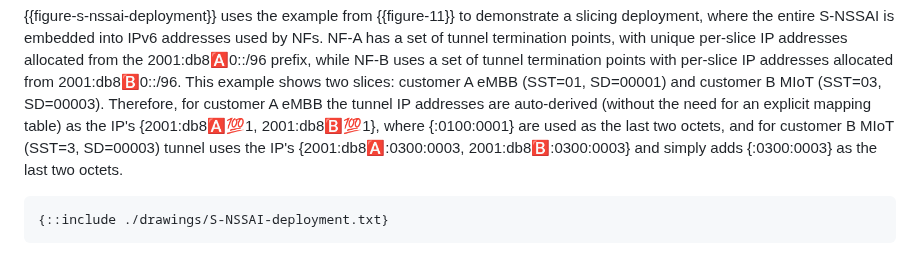
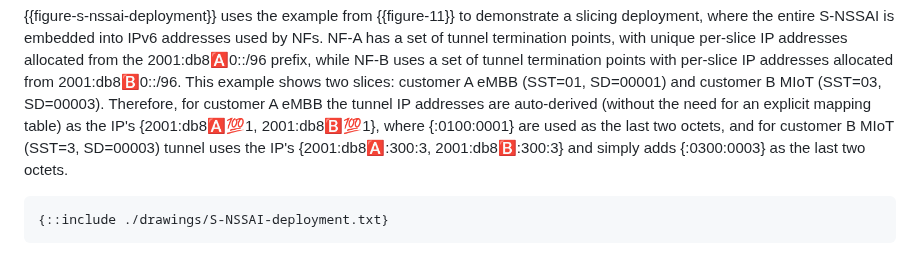
Before and after one commit to boucadair/5g-slice-realization, a Markdown page: draft-ietf-teas-5g-ns-ip-mpls.md, the part around the change. GitHub-like rendering.

Commit message:
Update draft-ietf-teas-5g-ns-ip-mpls.md - Med comments9
Co-authored-by: Med <mohamed.boucadair@orange.com>

```diff
--- a/draft-ietf-teas-5g-ns-ip-mpls.md
+++ b/draft-ietf-teas-5g-ns-ip-mpls.md
@@ -735,7 +735,7 @@ Overall, policies might be provided by an operator (e.g., to Network Slice Contr
    Therefore, for customer A eMBB the tunnel IP addresses are auto-derived (without the need
    for an explicit mapping table) as the IP's {2001:db8:a::100:1, 2001:db8:b::100:1},
    where {:0100:0001} are used as the last two octets, and for customer B MIoT (SST=3,
-   SD=00003) tunnel uses the IP's {2001:db8:a::0300:0003, 2001:db8:b::0300:0003} and simply
+   SD=00003) tunnel uses the IP's {2001:db8:a::300:3, 2001:db8:b::300:3} and simply
    adds {:0300:0003} as the last two octets.
 
 ~~~~
```
